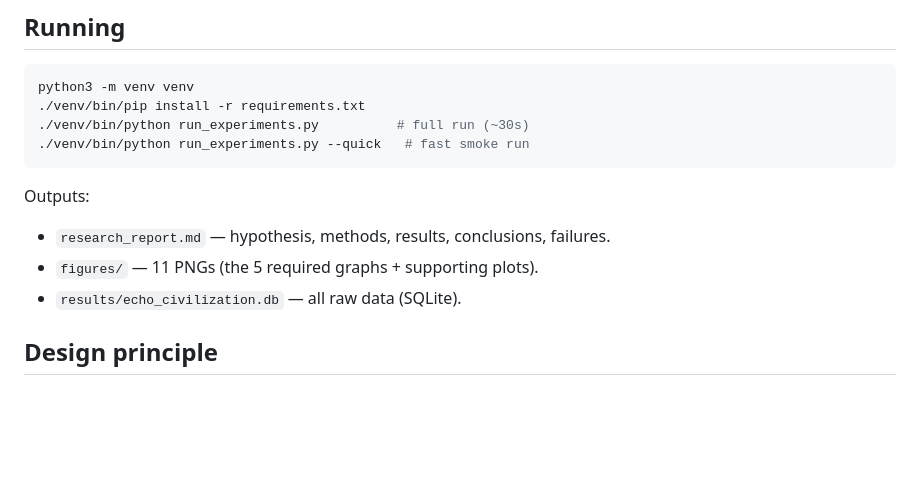
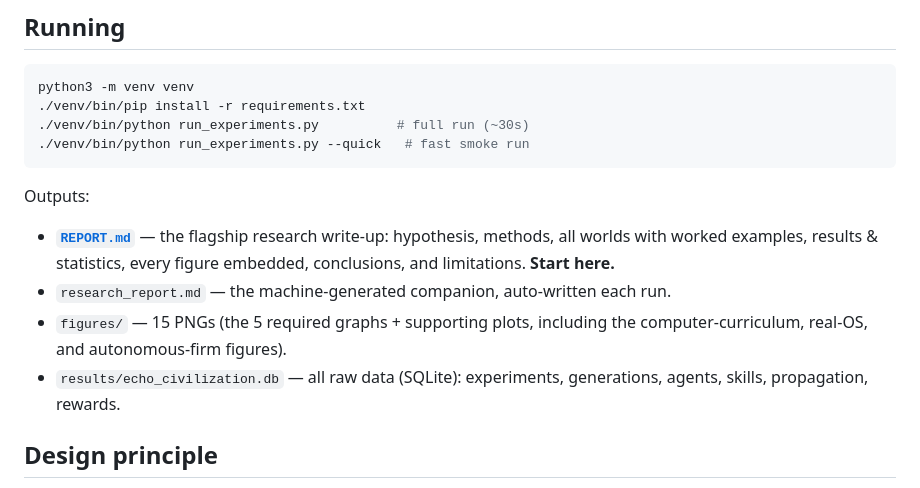
Before and after one commit to fernforge-arcade/echo-civilization, a Markdown page: README.md, the part around the change. Drawn GitHub-style; blank space fills up the shorter version.

````diff
--- a/README.md
+++ b/README.md
@@ -110,9 +110,14 @@ python3 -m venv venv
 ```
 
 Outputs:
-- `research_report.md` — hypothesis, methods, results, conclusions, failures.
-- `figures/` — 11 PNGs (the 5 required graphs + supporting plots).
-- `results/echo_civilization.db` — all raw data (SQLite).
+- **[`REPORT.md`](REPORT.md)** — the flagship research write-up: hypothesis,
+  methods, all worlds with worked examples, results & statistics, every figure
+  embedded, conclusions, and limitations. **Start here.**
+- `research_report.md` — the machine-generated companion, auto-written each run.
+- `figures/` — 15 PNGs (the 5 required graphs + supporting plots, including the
+  computer-curriculum, real-OS, and autonomous-firm figures).
+- `results/echo_civilization.db` — all raw data (SQLite): experiments, generations,
+  agents, skills, propagation, rewards.
 
 ## Design principle
 
````
Also changed, not shown: REPORT.md (added, +533 -0 lines).
